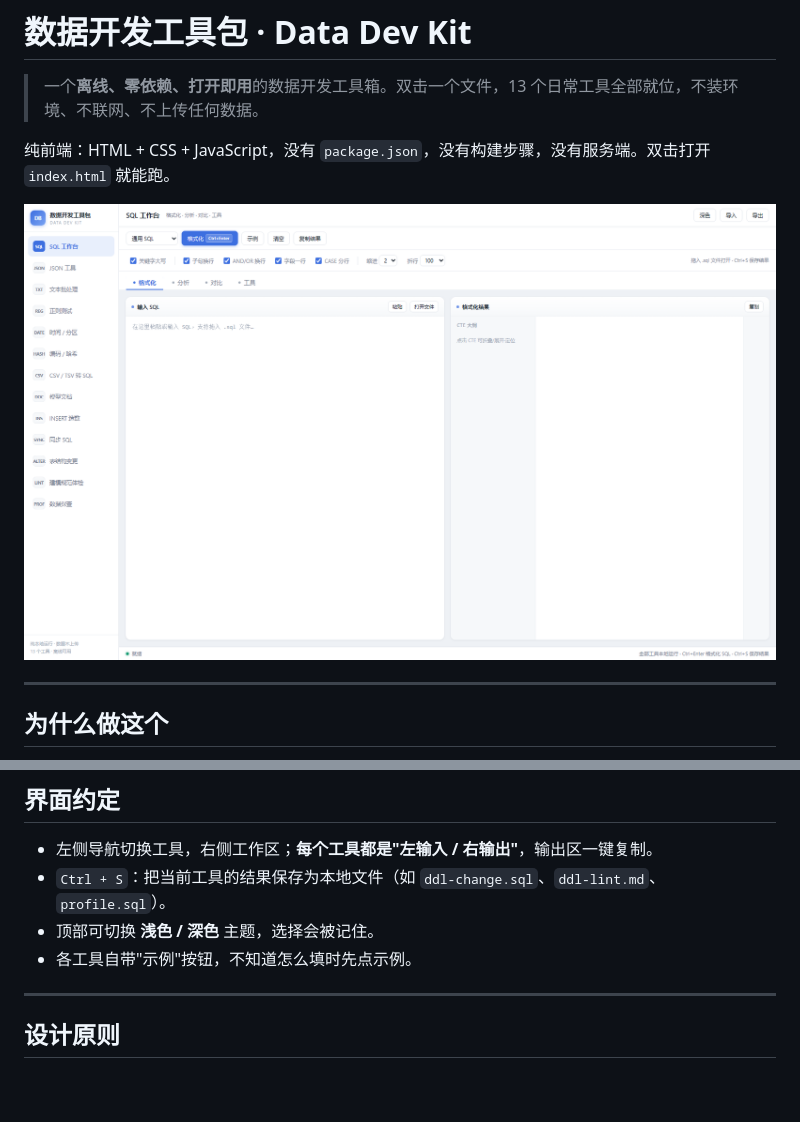
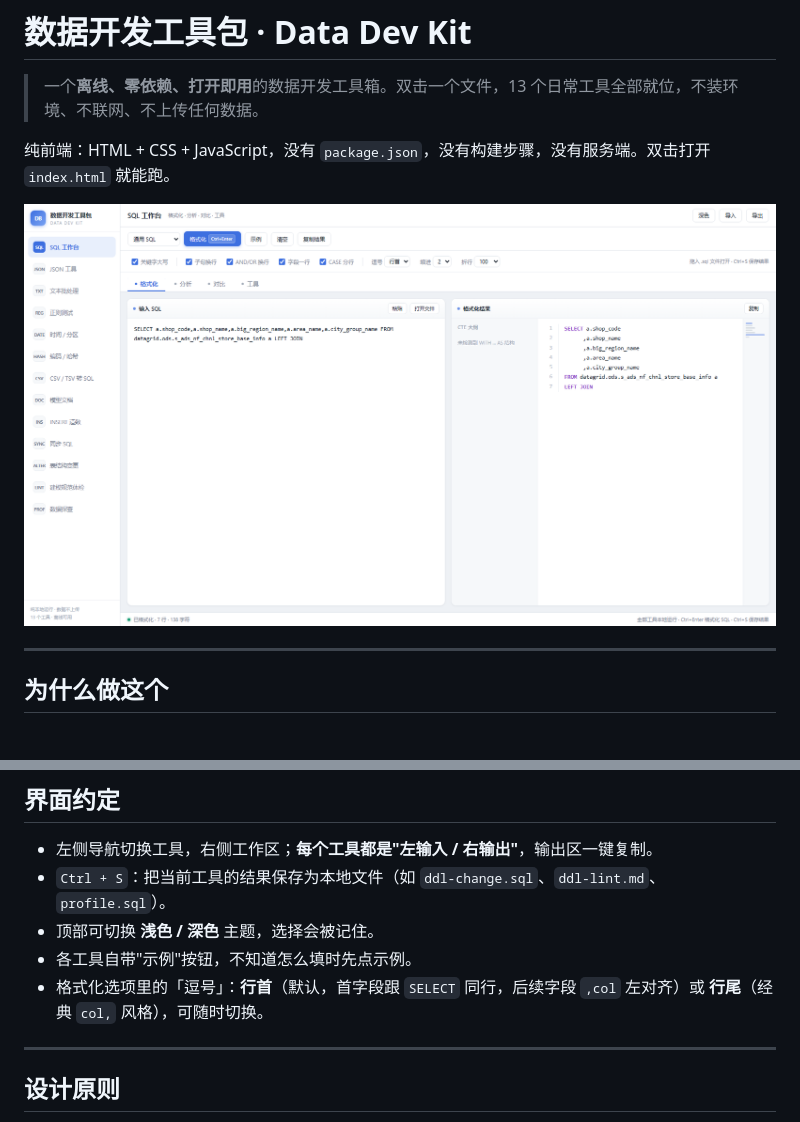
Before and after one commit to tianzhenpy/data-dev-kit, a Markdown page: README.md, 2 parts joined by grey strips. GitHub-like rendering; pictures changed too: docs/screenshot-overview.png; blank space fills up the shorter version.

```diff
--- a/README.md
+++ b/README.md
@@ -103,6 +103,7 @@
 - `Ctrl + S`：把当前工具的结果保存为本地文件（如 `ddl-change.sql`、`ddl-lint.md`、`profile.sql`）。
 - 顶部可切换 **浅色 / 深色** 主题，选择会被记住。
 - 各工具自带"示例"按钮，不知道怎么填时先点示例。
+- 格式化选项里的「逗号」：**行首**（默认，首字段跟 `SELECT` 同行，后续字段 `,col` 左对齐）或 **行尾**（经典 `col,` 风格），可随时切换。
 
 ---
 
```
Also changed, not shown: 2 other files.
